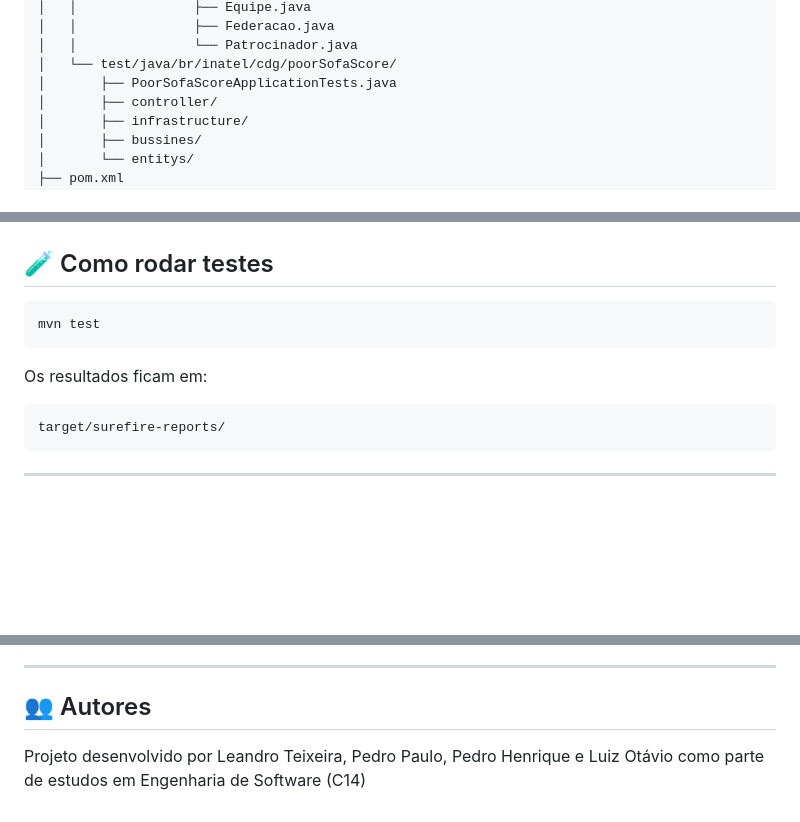
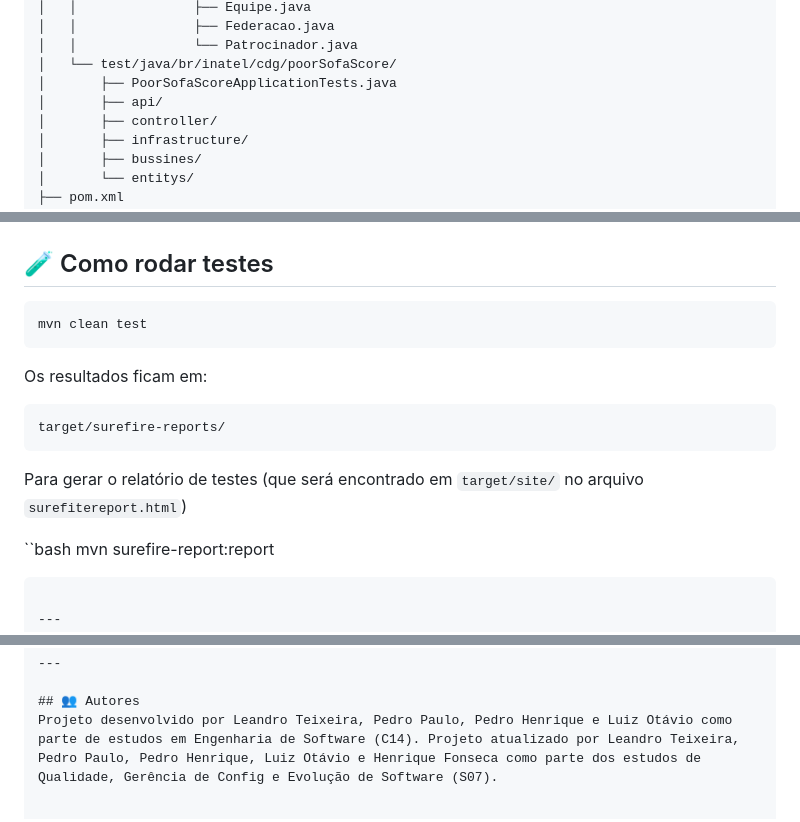
Before and after one commit to Leandrotxr/poorSofaScore, a Markdown page: README.md, 3 parts joined by grey strips. GitHub-like rendering; blank space fills up the shorter version.

Commit message:
Enhance README with test commands and contributors
Updated README to include additional test commands and project contributors.

````diff
--- a/README.md
+++ b/README.md
@@ -96,6 +96,7 @@ poorSofaScore/
 │   │               └── Patrocinador.java
 │   └── test/java/br/inatel/cdg/poorSofaScore/
 │       ├── PoorSofaScoreApplicationTests.java
+│       ├── api/
 │       ├── controller/
 │       ├── infrastructure/
 │       ├── bussines/
@@ -146,12 +147,17 @@ poorSofaScore/
 ## 🧪 Como rodar testes
 
 ```bash
-mvn test
+mvn clean test
 ```
 Os resultados ficam em:
 
 ```bash
 target/surefire-reports/
+```
+Para gerar o relatório de testes (que será encontrado em `target/site/` no arquivo `surefitereport.html`)
+
+``bash
+mvn surefire-report:report
 ```
 
 ---
@@ -172,4 +178,4 @@ Para usar a Pipeline no Jenkins:
 ---
 
 ## 👥 Autores
-Projeto desenvolvido por Leandro Teixeira, Pedro Paulo, Pedro Henrique e Luiz Otávio como parte de estudos em Engenharia de Software (C14)
+Projeto desenvolvido por Leandro Teixeira, Pedro Paulo, Pedro Henrique e Luiz Otávio como parte de estudos em Engenharia de Software (C14). Projeto atualizado por Leandro Teixeira, Pedro Paulo, Pedro Henrique, Luiz Otávio e Henrique Fonseca como parte dos estudos de Qualidade, Gerência de Config e Evolução de Software (S07).
````
